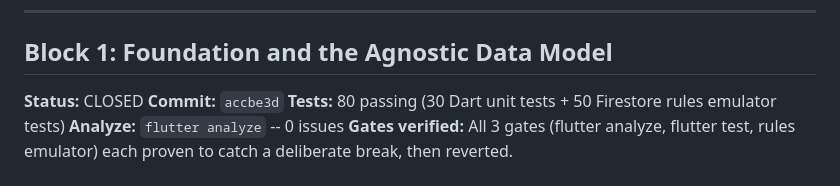
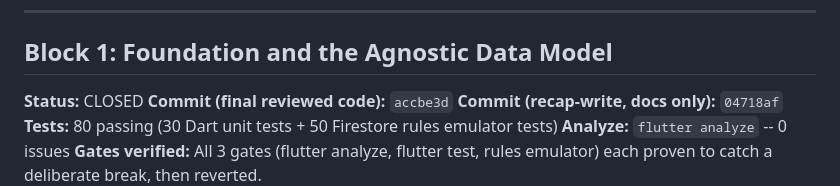
Before and after one commit to andrewbolaji/Chants, a Markdown page: BLOCK_RECAPS.md, the part around the change. Rendered like a GitHub page.

```diff
--- a/BLOCK_RECAPS.md
+++ b/BLOCK_RECAPS.md
@@ -8,7 +8,8 @@ A Block is not closed until its commit hash is recorded here.
 
 ## Block 1: Foundation and the Agnostic Data Model
 **Status:** CLOSED
-**Commit:** `accbe3d`
+**Commit (final reviewed code):** `accbe3d`
+**Commit (recap-write, docs only):** `04718af`
 **Tests:** 80 passing (30 Dart unit tests + 50 Firestore rules emulator tests)
 **Analyze:** `flutter analyze` -- 0 issues
 **Gates verified:** All 3 gates (flutter analyze, flutter test, rules emulator) each proven to catch a deliberate break, then reverted.
```
Also changed, not shown: CHANTS_SPEC.md (+7 -1 lines), DECISIONS.md (+2 -0 lines).
